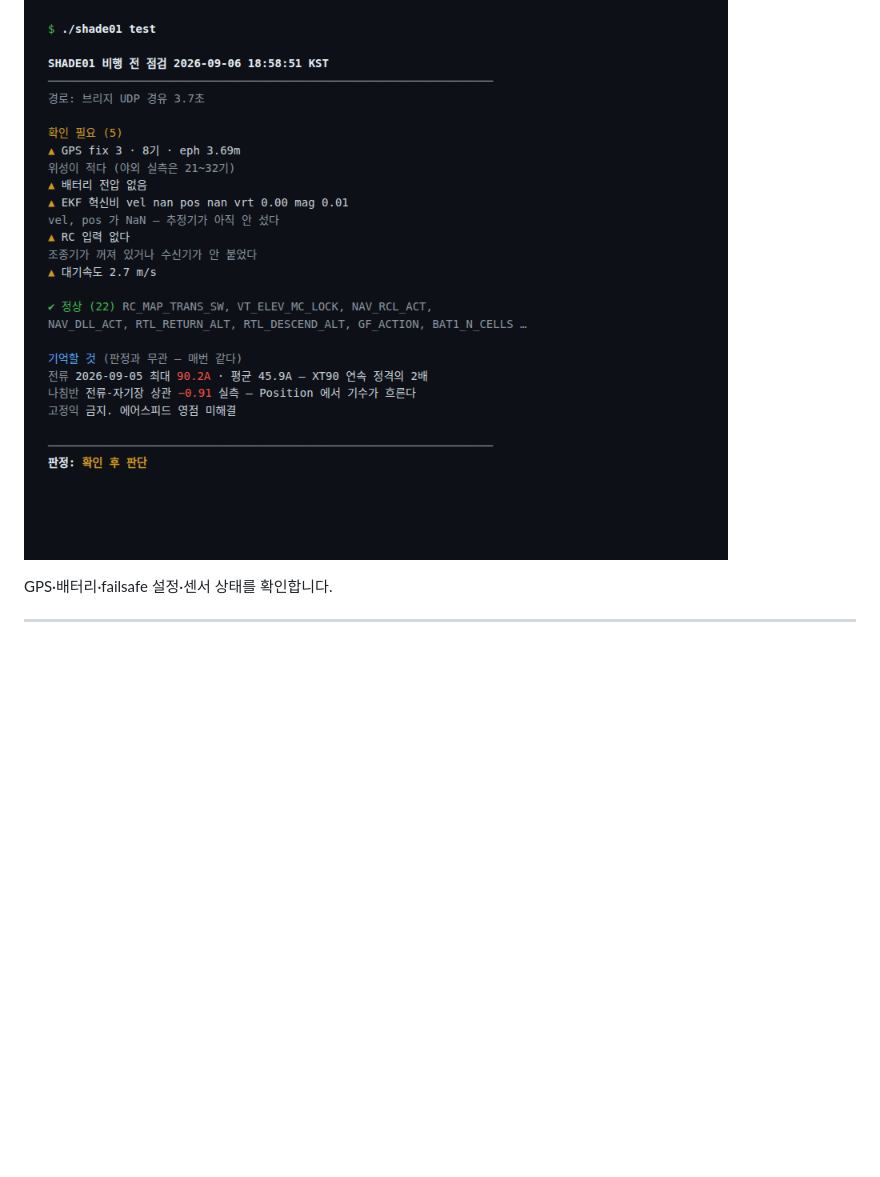
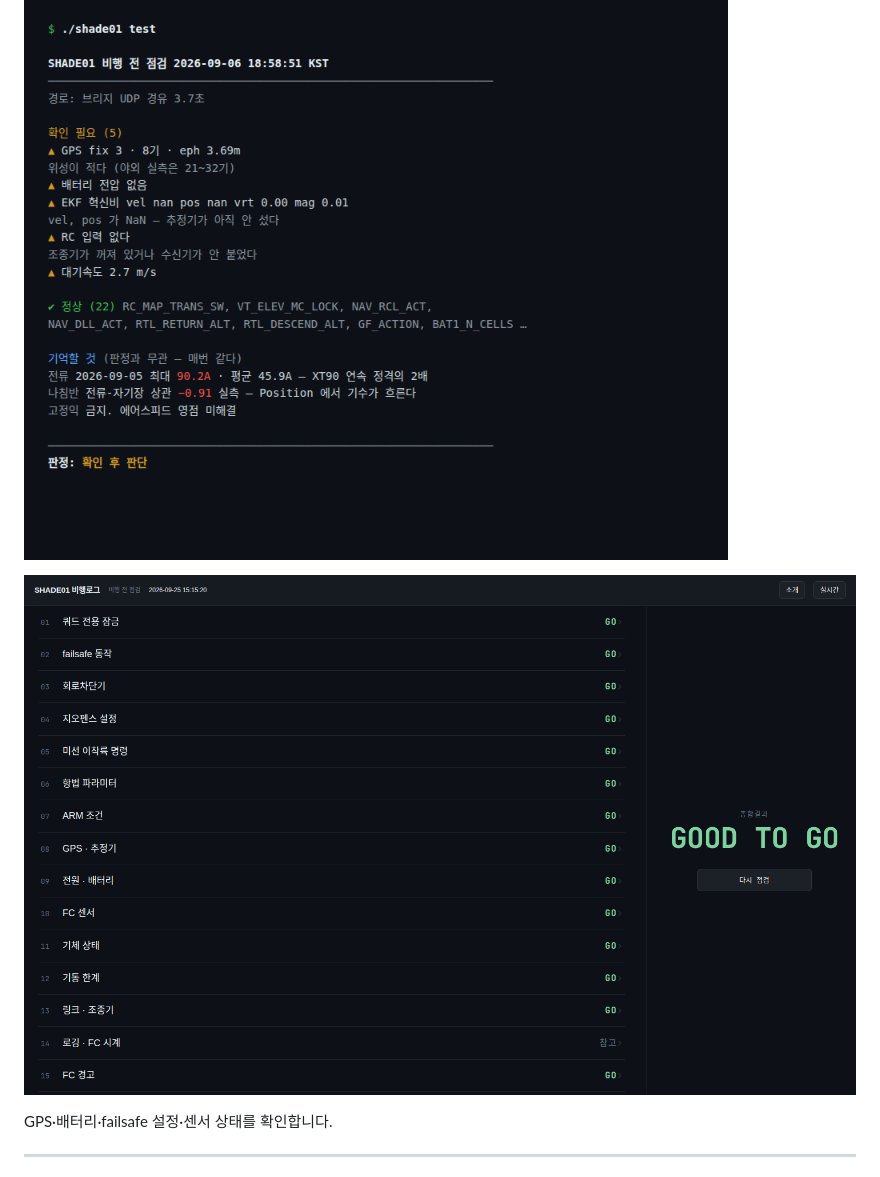
Before and after one commit to 6K5EUQ/SHADE01, a Markdown page: README.md, the part around the change. Rendered like a GitHub page; pictures changed too: docs/images/06-preflight-web.png (added); blank space fills up the shorter version.

Commit message:
docs(readme): show the web preflight screen with every check GO

```diff
--- a/README.md
+++ b/README.md
@@ -62,6 +62,8 @@
 
 ![비행 전 점검](docs/images/04-preflight.png)
 
+![비행 전 점검 — 웹](docs/images/06-preflight-web.png)
+
 GPS·배터리·failsafe 설정·센서 상태를 확인합니다.
 
 ---
```
